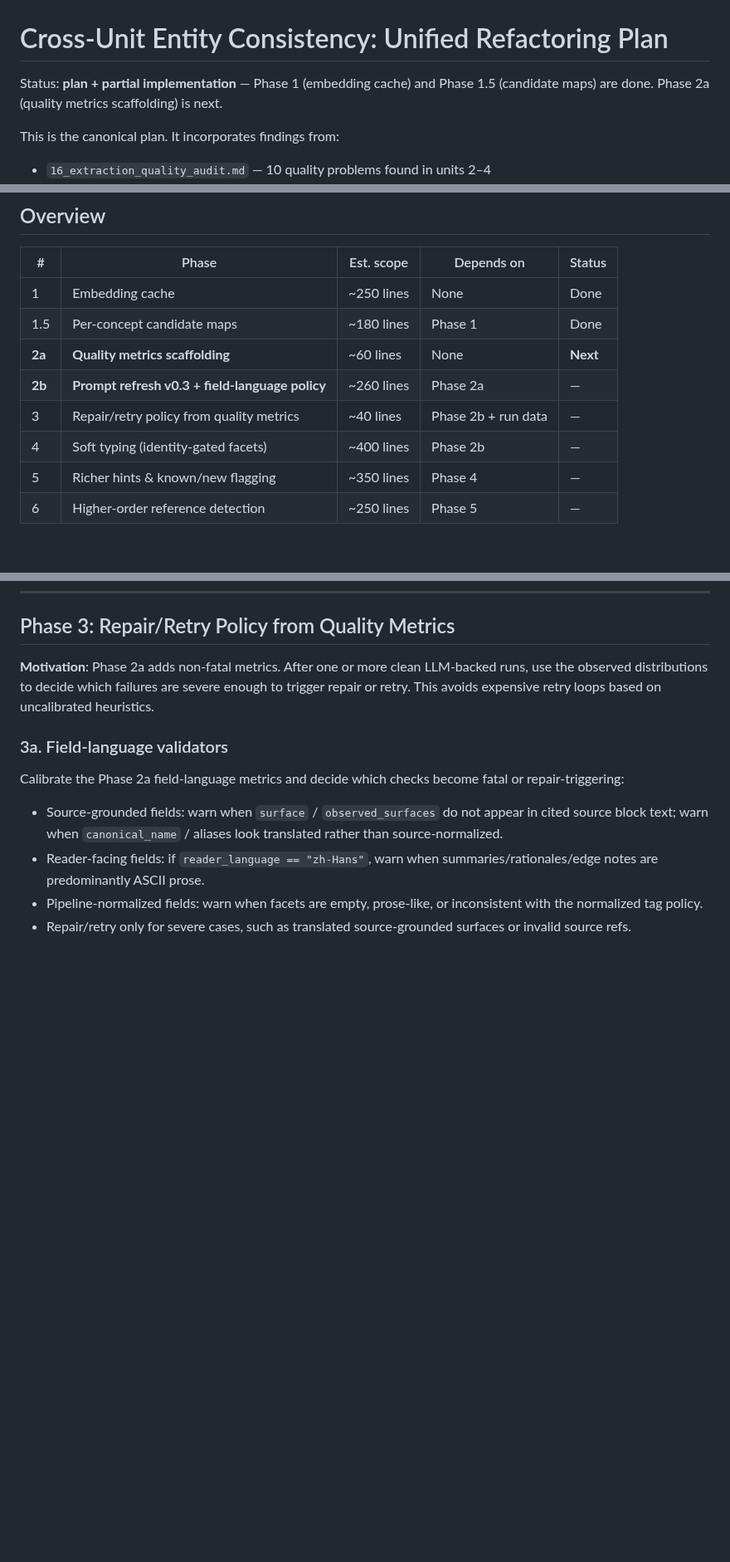
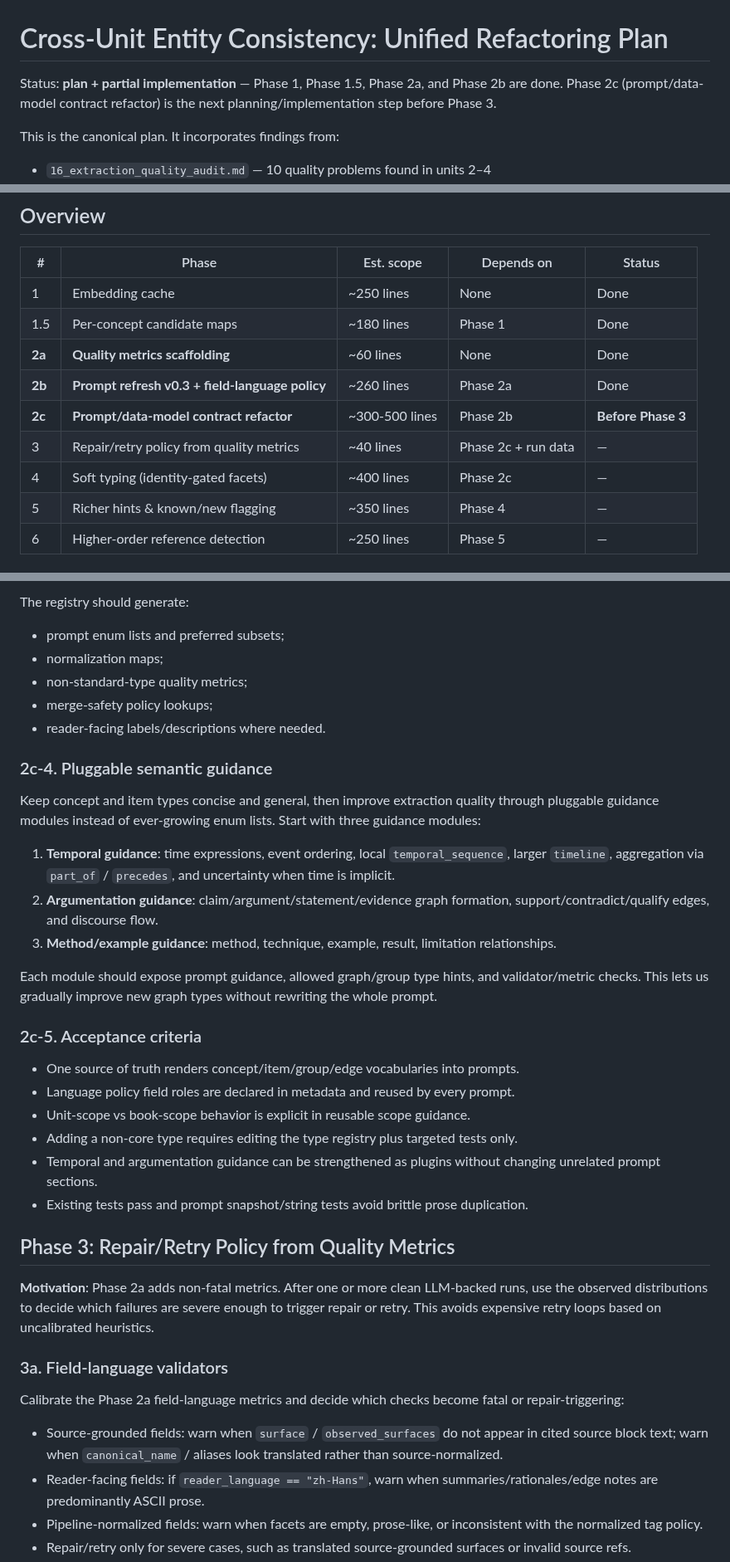
Before and after one commit to WenqinSHAO/tilusion, a Markdown page: design/15_cross_unit_refactor_plan.md, 3 parts joined by grey strips. Shown at 83% size. GitHub-like rendering; blank space fills up the shorter version.

Commit message:
plan: add prompt data contract phase

```diff
--- a/design/15_cross_unit_refactor_plan.md
+++ b/design/15_cross_unit_refactor_plan.md
@@ -1,7 +1,8 @@
 # Cross-Unit Entity Consistency: Unified Refactoring Plan
 
-Status: **plan + partial implementation** — Phase 1 (embedding cache) and
-Phase 1.5 (candidate maps) are done. Phase 2a (quality metrics scaffolding) is next.
+Status: **plan + partial implementation** — Phase 1, Phase 1.5, Phase 2a,
+and Phase 2b are done. Phase 2c (prompt/data-model contract refactor) is the
+next planning/implementation step before Phase 3.
 
 This is the canonical plan. It incorporates findings from:
 - `16_extraction_quality_audit.md` — 10 quality problems found in units 2–4
@@ -15,10 +16,11 @@ This is the canonical plan. It incorporates findings from:
 |---|-------|------------|------------|--------|
 | 1 | Embedding cache | ~250 lines | None | Done |
 | 1.5 | Per-concept candidate maps | ~180 lines | Phase 1 | Done |
-| **2a** | **Quality metrics scaffolding** | ~60 lines | None | **Next** |
-| **2b** | **Prompt refresh v0.3 + field-language policy** | ~260 lines | Phase 2a | — |
-| 3 | Repair/retry policy from quality metrics | ~40 lines | Phase 2b + run data | — |
-| 4 | Soft typing (identity-gated facets) | ~400 lines | Phase 2b | — |
+| **2a** | **Quality metrics scaffolding** | ~60 lines | None | Done |
+| **2b** | **Prompt refresh v0.3 + field-language policy** | ~260 lines | Phase 2a | Done |
+| **2c** | **Prompt/data-model contract refactor** | ~300-500 lines | Phase 2b | **Before Phase 3** |
+| 3 | Repair/retry policy from quality metrics | ~40 lines | Phase 2c + run data | — |
+| 4 | Soft typing (identity-gated facets) | ~400 lines | Phase 2c | — |
 | 5 | Richer hints & known/new flagging | ~350 lines | Phase 4 | — |
 | 6 | Higher-order reference detection | ~250 lines | Phase 5 | — |
 
@@ -271,3 +357,43 @@ Run unit-0003 with v0.3 against the same source text and
+The registry should generate:
+
+- prompt enum lists and preferred subsets;
+- normalization maps;
+- non-standard-type quality metrics;
+- merge-safety policy lookups;
+- reader-facing labels/descriptions where needed.
+
+### 2c-4. Pluggable semantic guidance
+
+Keep concept and item types concise and general, then improve extraction
+quality through pluggable guidance modules instead of ever-growing enum
+lists. Start with three guidance modules:
+
+1. **Temporal guidance**: time expressions, event ordering, local
+   `temporal_sequence`, larger `timeline`, aggregation via `part_of` /
+   `precedes`, and uncertainty when time is implicit.
+2. **Argumentation guidance**: claim/argument/statement/evidence graph
+   formation, support/contradict/qualify edges, and discourse flow.
+3. **Method/example guidance**: method, technique, example, result,
+   limitation relationships.
+
+Each module should expose prompt guidance, allowed graph/group type hints,
+and validator/metric checks. This lets us gradually improve new graph types
+without rewriting the whole prompt.
+
+### 2c-5. Acceptance criteria
+
+- One source of truth renders concept/item/group/edge vocabularies into
+  prompts.
+- Language policy field roles are declared in metadata and reused by every
+  prompt.
+- Unit-scope vs book-scope behavior is explicit in reusable scope guidance.
+- Adding a non-core type requires editing the type registry plus targeted
+  tests only.
+- Temporal and argumentation guidance can be strengthened as plugins without
+  changing unrelated prompt sections.
+- Existing tests pass and prompt snapshot/string tests avoid brittle prose
+  duplication.
+
 
 ## Phase 3: Repair/Retry Policy from Quality Metrics
 
```
Also changed, not shown: other parts of design/15_cross_unit_refactor_plan.md (+84 -0 lines).
